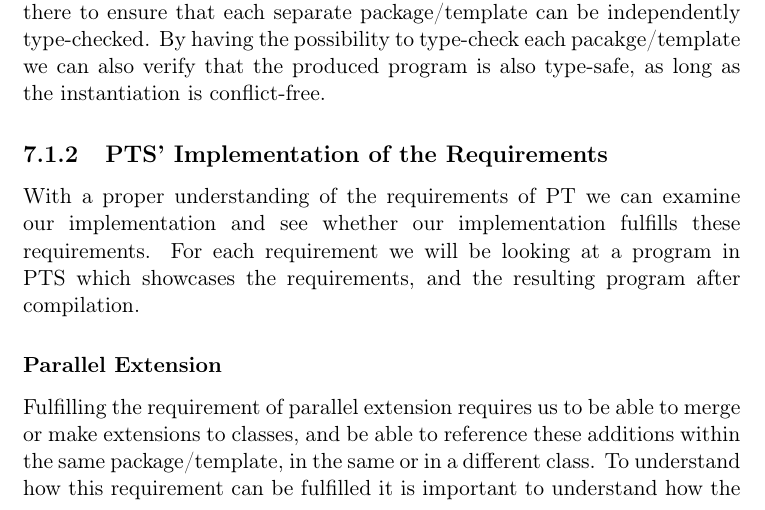
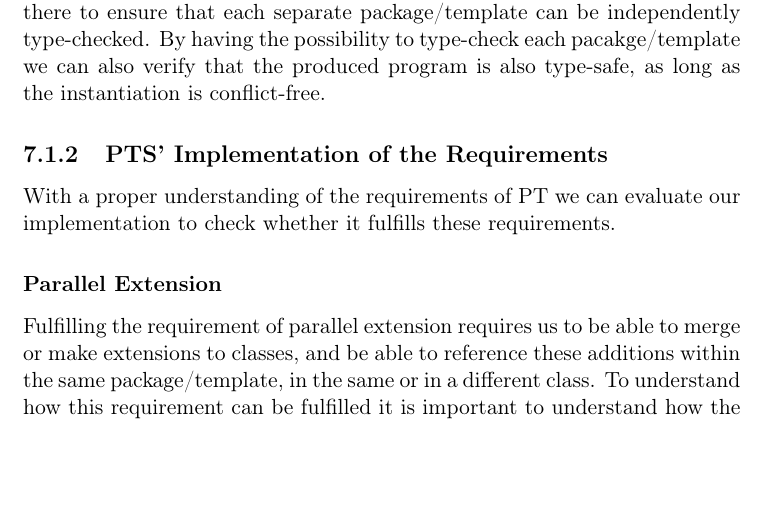
Before and after one commit to petter/master-thesis, a LaTeX thesis (src/main.tex, which reads src/chapters/discussion/fulfilling-requirements.tex): part of page 82 of 105, cut so that both start at the same text, the shorter picture padded with empty space. Compiled offline with pdfLaTeX; a LaTeX package or settings file that is missing is left out.

Commit message:
Litt mer finpuss

```diff
--- a/src/chapters/discussion/fulfilling-requirements.tex
+++ b/src/chapters/discussion/fulfilling-requirements.tex
@@ -9,9 +9,7 @@ After getting an understanding of the requirements we are going to look at how o
 
 \subsection{PTS' Implementation of the Requirements}\label{subsec:pts'-implementation-of-the-requirements}
 
-With a proper understanding of the requirements of PT we can examine our implementation and see whether our implementation fulfills these requirements.
-For each requirement we will be looking at a program in PTS which showcases the requirements, and the resulting program after compilation.
-
+With a proper understanding of the requirements of PT we can evaluate our implementation to check whether it fulfills these requirements.
 
 \subsubsection{Parallel Extension}\label{subsubsec:pts-parallel-extension}
 
```
Also changed, not shown: src/main.pdf.
